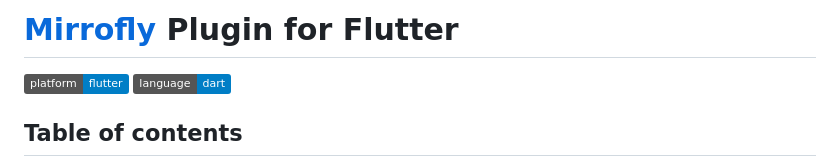
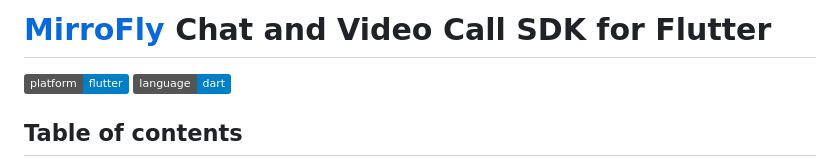
Before and after one commit to MirrorFly/MirrorFly-Flutter-plugin, a Markdown page: README.md, the part around the change. Rendered like a GitHub page; badges without logos.

```diff
--- a/README.md
+++ b/README.md
@@ -1,4 +1,4 @@
-# [Mirrofly](https://www.mirrorfly.com) Plugin for Flutter
+# [MirroFly](https://www.mirrorfly.com/flutter-chat-sdk.php) Chat and Video Call SDK for Flutter
 
 [![Platform](https://img.shields.io/badge/platform-flutter-blue)](https://flutter.dev/)
 [![Language](https://img.shields.io/badge/language-dart-blue)](https://dart.dev/)
```
